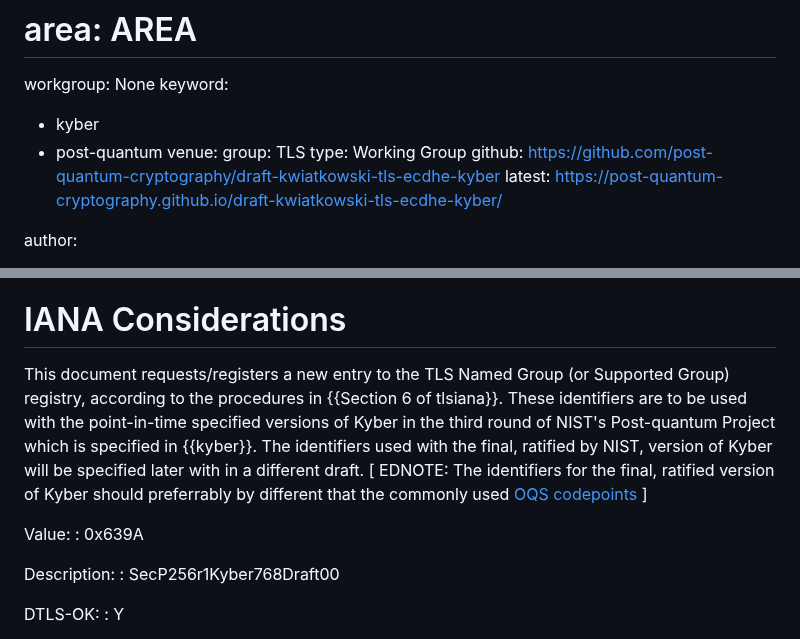
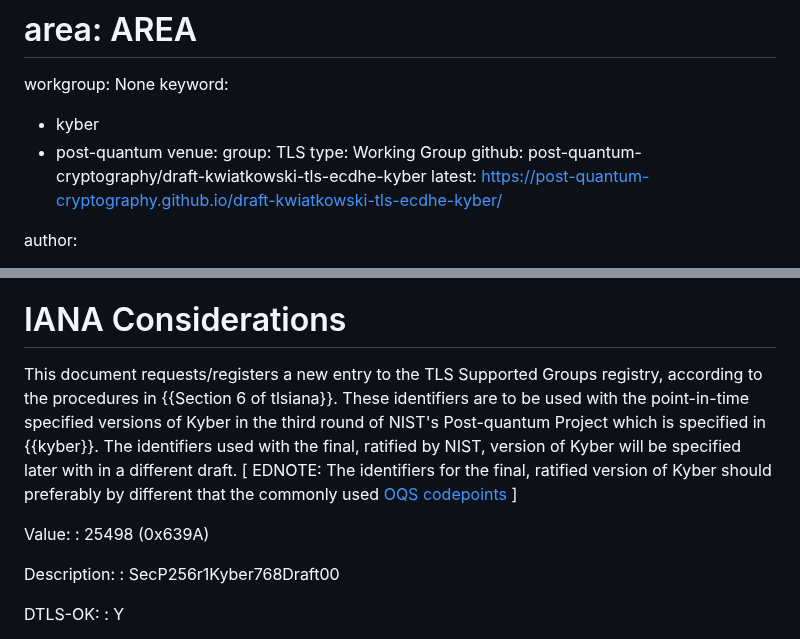
Before and after one commit to post-quantum-cryptography/draft-kwiatkowski-tls-ecdhe-mlkem, a Markdown page: draft-kwiatkowski-tls-ecdhe-kyber.md, 2 parts joined by grey strips. GitHub-like rendering.

Commit message:
Fix GitHub link, fix registry name, fix typo, add decimal value

```diff
--- a/draft-kwiatkowski-tls-ecdhe-kyber.md
+++ b/draft-kwiatkowski-tls-ecdhe-kyber.md
@@ -19,7 +19,7 @@ keyword:
 venue:
   group: TLS
   type: Working Group
-  github: https://github.com/post-quantum-cryptography/draft-kwiatkowski-tls-ecdhe-kyber
+  github: post-quantum-cryptography/draft-kwiatkowski-tls-ecdhe-kyber
   latest: https://post-quantum-cryptography.github.io/draft-kwiatkowski-tls-ecdhe-kyber/
 
 author:
@@ -113,19 +113,19 @@ Implementers are encouraged to use implementations resistant to side-channel att
 
 # IANA Considerations
 
-This document requests/registers a new entry to the TLS Named Group
- (or Supported Group) registry, according to the procedures in
+This document requests/registers a new entry to the TLS Supported Groups
+ registry, according to the procedures in
  {{Section 6 of tlsiana}}. These identifiers are to be used with
  the point-in-time specified versions of Kyber in the third round
  of NIST's Post-quantum Project which is specified in {{kyber}}.
  The identifiers used with the final, ratified by NIST, version
  of Kyber will be specified later with in a different draft.
  \[ EDNOTE: The identifiers for the final, ratified version of
- Kyber should preferrably by different that the commonly used
+ Kyber should preferably by different that the commonly used
  [OQS codepoints](https://github.com/open-quantum-safe/openssl/blob/OQS-OpenSSL_1_1_1-stable/oqs-template/oqs-kem-info.md) \]
 
  Value:
- : 0x639A
+ : 25498 (0x639A)
 
  Description:
  : SecP256r1Kyber768Draft00
```
